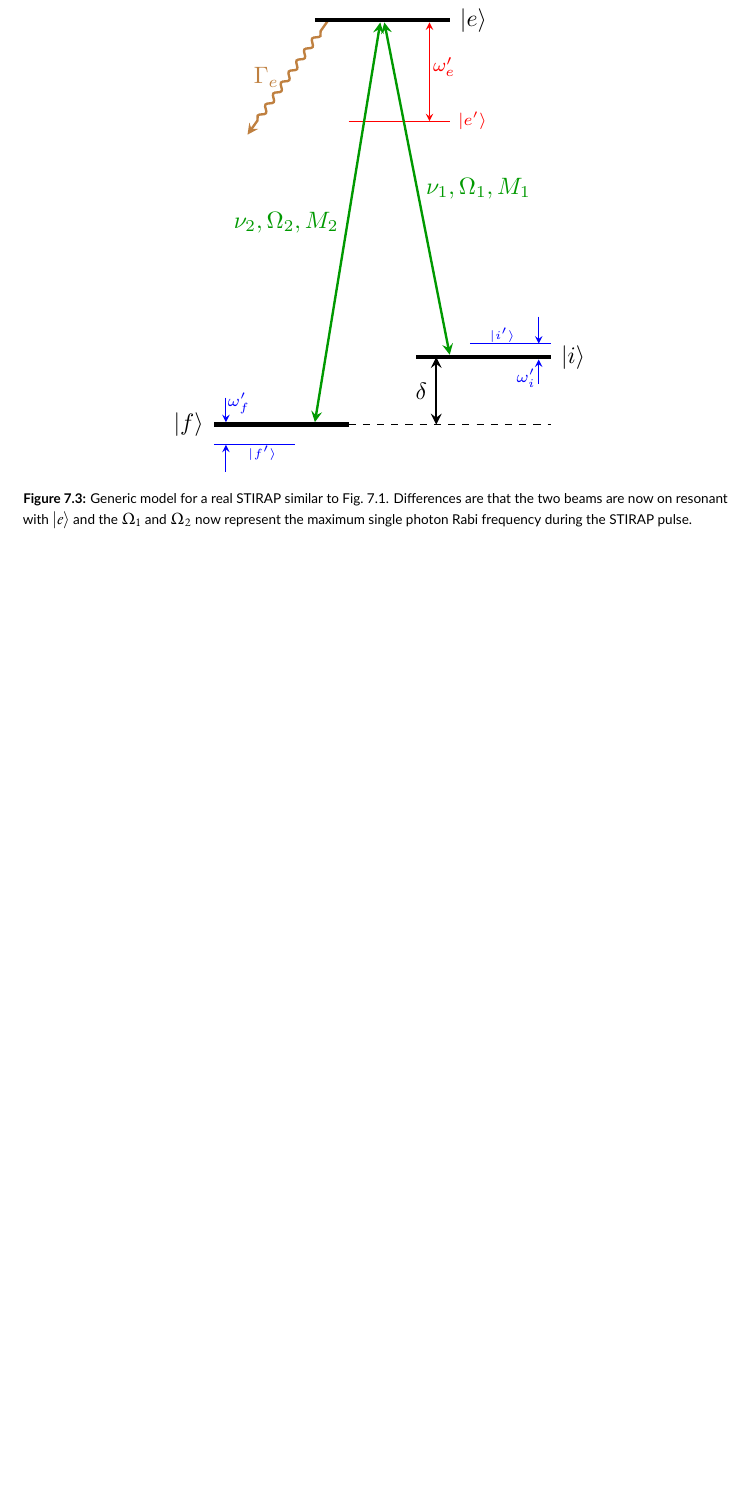
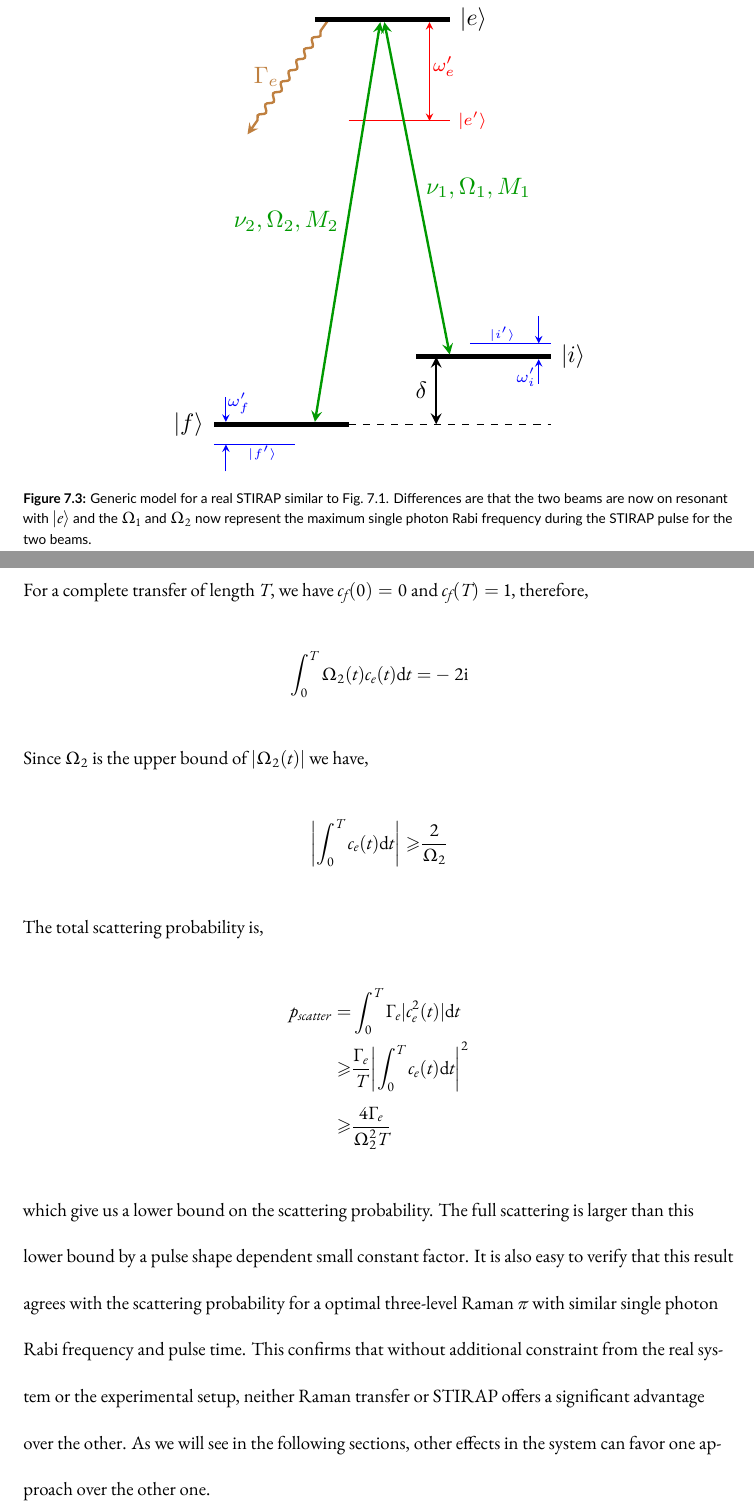
Before and after one commit to yuyichao/grad-thesis, a LaTeX thesis (dissertation.tex, which reads chapters/raman-transfer.tex): part of page 47 of 58 before the commit and two parts of pages 47 and 48 of 59 after it, the two joined at a grey line, cut so that both start at the same text, the shorter picture padded with empty space. The pictures show the PDF file dissertation.pdf that the author committed with the source.

Commit message:
[raman-transfer] 3-level STIRAP

```diff
--- a/chapters/raman-transfer.tex
+++ b/chapters/raman-transfer.tex
@@ -236,6 +237,6 @@ and discuss which approach should be taken under certain circumstance.
     Generic model for a real STIRAP similar to Fig.~\ref{fig:raman-transfer-generic-raman-model}.
     Differences are that the two beams are now on resonant with $|e\rangle$
     and the $\Omega_1$ and $\Omega_2$ now represent the maximum single photon Rabi frequency
-    during the STIRAP pulse.
+    during the STIRAP pulse for the two beams.
     \label{fig:raman-transfer-generic-stirap-model}}
 \end{figure}
@@ -242,3 +252,29 @@ and discuss which approach should be taken under certain circumstance.
+\begin{align*}
+  c_f(t)=&\int_0^t \frac{\ui\Omega_2(t)}{2}c_e(t') \ud t'
+\end{align*}
+For a complete transfer of length $T$, we have $c_f(0)=0$ and $c_f(T)=1$, therefore,
+\begin{align*}
+  \int_0^T\Omega_2(t)c_e(t)\ud t=&-2\ui
+\end{align*}
+Since $\Omega_2$ is the upper bound of $\abs{\Omega_2(t)}$ we have,
+\begin{align*}
+  \abs{\int_0^Tc_e(t)\ud t}\geqslant&\frac{2}{\Omega_2}
+\end{align*}
+The total scattering probability is,
+\begin{align*}
+  p_{scatter}=&\int_0^T \Gamma_e|c_e^2(t)| \ud t\\
+  \geqslant&\frac{\Gamma_e}{T}\abs{\int_0^T c_e(t) \ud t}^2\\
+  \geqslant&\frac{4\Gamma_e}{\Omega_2^2T}
+\end{align*}
+which give us a lower bound on the scattering probability.
+The full scattering is larger than this lower bound by a pulse shape dependent
+small constant factor.
+It is also easy to verify that this result agrees with the scattering probability for
+a optimal three-level Raman $\pi$ with similar single photon Rabi frequency and pulse time.
+This confirms that without additional constraint from the real system or the experimental setup,
+neither Raman transfer or STIRAP offers a significant advantage over the other.
+As we will see in the following sections,
+other effects in the system can favor one approach over the other one.
 
 \subsection{Additional Initial and Final States}
 
```
Also changed, not shown: dissertation.tex (+2 -0 lines), dissertation.pdf, chapters/raman-transfer.tex (10 more changed lines).
